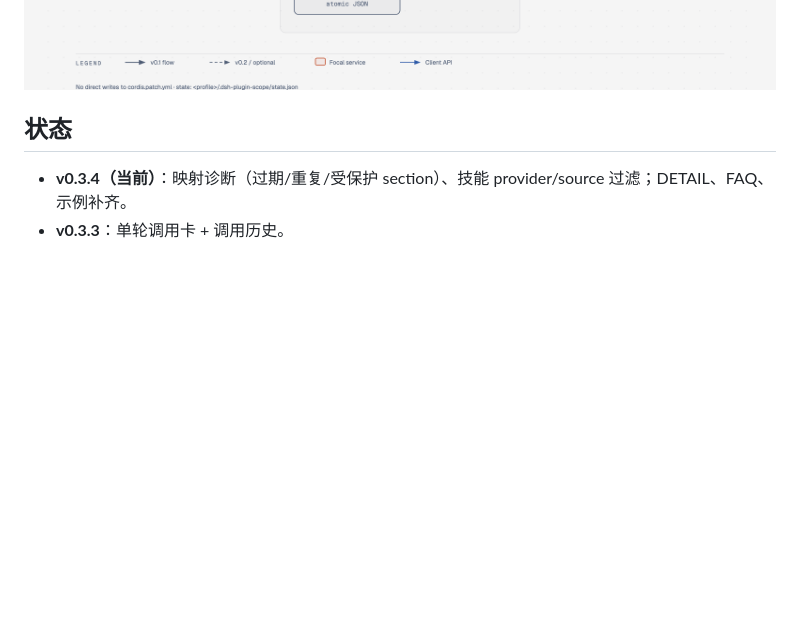
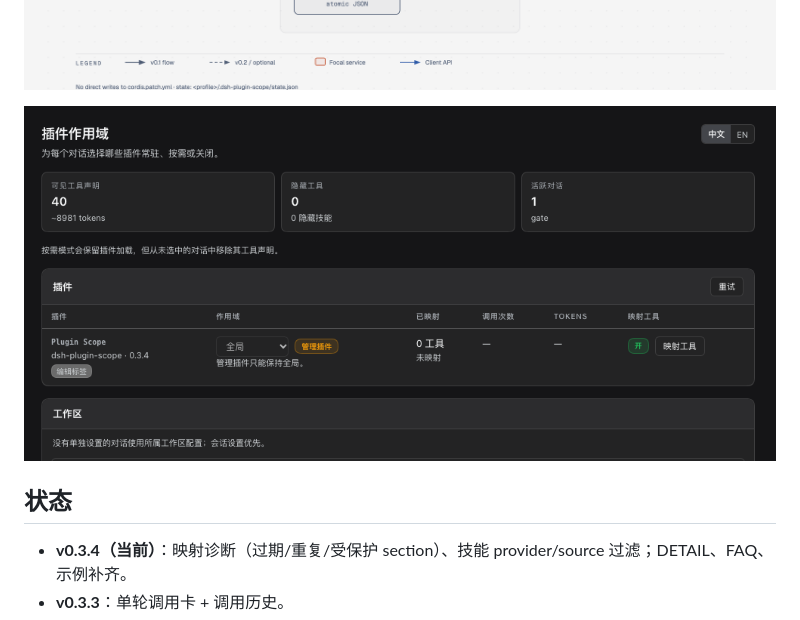
Before and after one commit to UserShi/dsh-plugin-scope, a Markdown page: README.zh.md, the part around the change. GitHub-like rendering; pictures changed too: docs/assets/plugin-scope-page.png (added); blank space fills up the shorter version.

```diff
--- a/README.zh.md
+++ b/README.zh.md
@@ -30,6 +30,8 @@ DSH 的插件一装就是全局：每个插件的工具 schema 都会进入每
 - 对话面板支持分类折叠，插件说明改为鼠标悬浮提示（已知插件中英文跟随切换），减少长列表占用。
 
 ![总体架构](docs/assets/architecture.png)
+
+![Plugin Scope 管理页](docs/assets/plugin-scope-page.png)
 
 ## 状态
 
```
Also changed, not shown: README.md (+2 -0 lines), docs/ROADMAP.md (+2 -2 lines).
